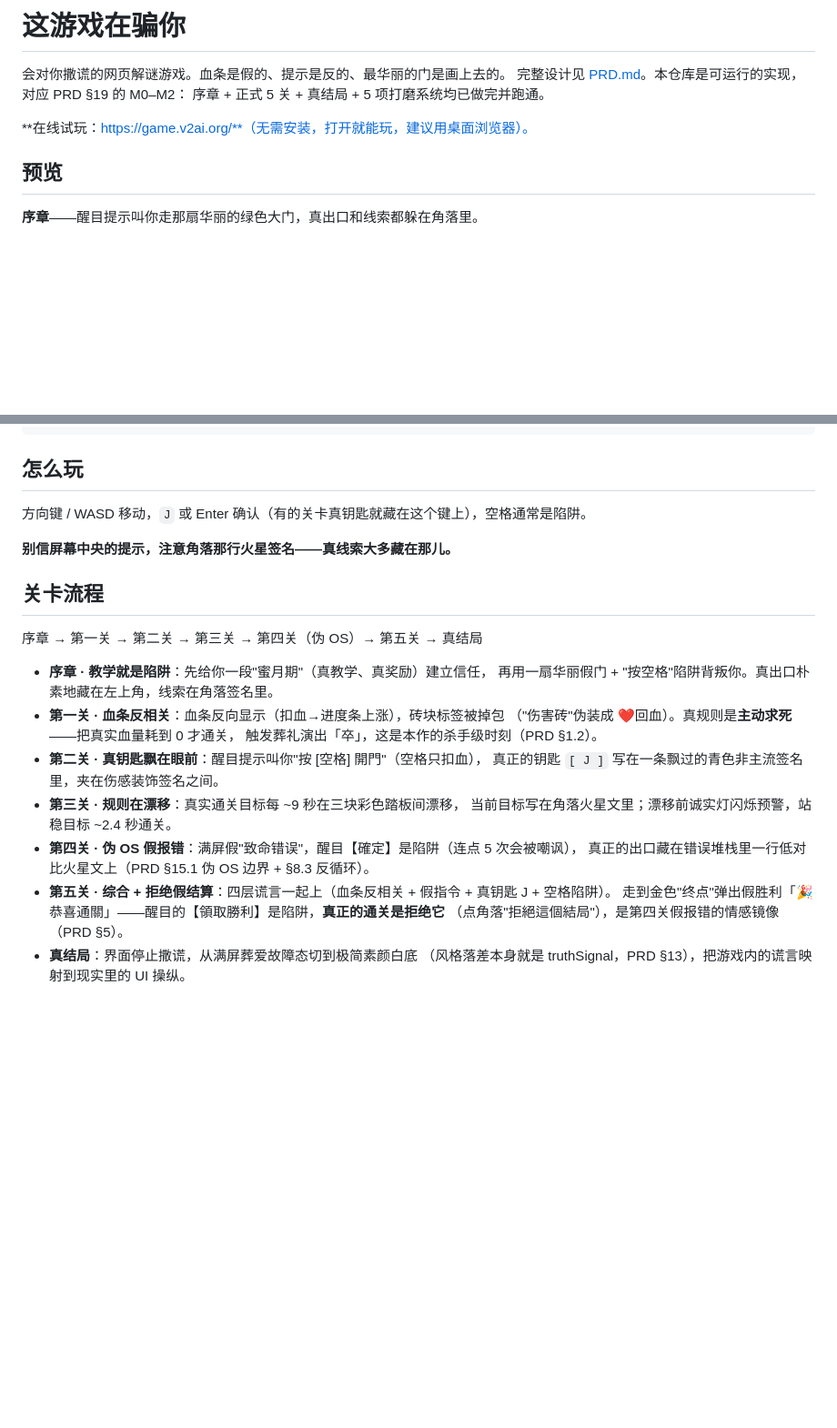
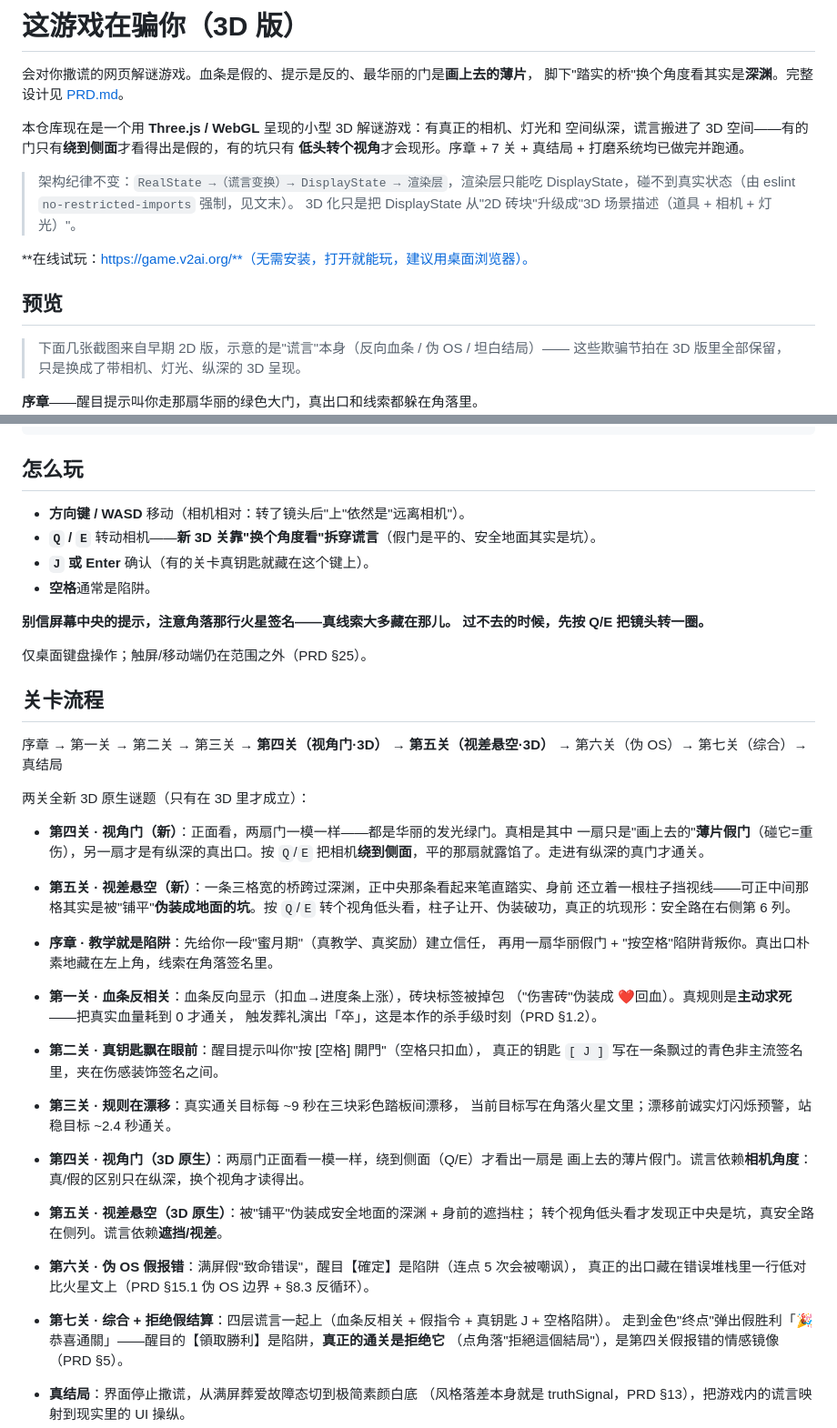
Before and after one commit to ai-graveyard/fake-game, a Markdown page: README.md, 2 parts joined by grey strips. Shown at 91% size. Rendered like a GitHub page; blank space fills up the shorter version.

Commit message:
docs: README 更新 3D 运行/操作说明与新关卡流程
Co-authored-by: Huarui ZHOU <zhouhuarui@gmail.com>

```diff
--- a/README.md
+++ b/README.md
@@ -1,12 +1,22 @@
-# 这游戏在骗你
+# 这游戏在骗你（3D 版）
 
-会对你撒谎的网页解谜游戏。血条是假的、提示是反的、最华丽的门是画上去的。
-完整设计见 [PRD.md](./PRD.md)。本仓库是可运行的实现，对应 PRD §19 的 M0–M2：
-序章 + 正式 5 关 + 真结局 + 5 项打磨系统均已做完并跑通。
+会对你撒谎的网页解谜游戏。血条是假的、提示是反的、最华丽的门是**画上去的薄片**，
+脚下"踏实的桥"换个角度看其实是**深渊**。完整设计见 [PRD.md](./PRD.md)。
+
+本仓库现在是一个用 **Three.js / WebGL** 呈现的小型 3D 解谜游戏：有真正的相机、灯光和
+空间纵深，谎言搬进了 3D 空间——有的门只有**绕到侧面**才看得出是假的，有的坑只有
+**低头转个视角**才会现形。序章 + 7 关 + 真结局 + 打磨系统均已做完并跑通。
+
+> 架构纪律不变：`RealState →（谎言变换）→ DisplayState → 渲染层`，渲染层只能吃
+> DisplayState，碰不到真实状态（由 eslint `no-restricted-imports` 强制，见文末）。
+> 3D 化只是把 DisplayState 从"2D 砖块"升级成"3D 场景描述（道具 + 相机 + 灯光）"。
 
 **在线试玩：https://game.v2ai.org/**（无需安装，打开就能玩，建议用桌面浏览器）。
 
 ## 预览
+
+> 下面几张截图来自早期 2D 版，示意的是"谎言"本身（反向血条 / 伪 OS / 坦白结局）——
+> 这些欺骗节拍在 3D 版里全部保留，只是换成了带相机、灯光、纵深的 3D 呈现。
 
 **序章**——醒目提示叫你走那扇华丽的绿色大门，真出口和线索都躲在角落里。
 ![序章截图](docs/screenshots/01-prologue.png)
@@ -33,13 +43,29 @@ npm run lint       # eslint（含"渲染层禁读 RealState"架构规则）
 
 ## 怎么玩
 
-方向键 / WASD 移动，`J` 或 Enter 确认（有的关卡真钥匙就藏在这个键上），空格通常是陷阱。
+- **方向键 / WASD** 移动（相机相对：转了镜头后"上"依然是"远离相机"）。
+- **`Q` / `E`** 转动相机——**新 3D 关靠"换个角度看"拆穿谎言**（假门是平的、安全地面其实是坑）。
+- **`J` 或 Enter** 确认（有的关卡真钥匙就藏在这个键上）。
+- **空格**通常是陷阱。
 
-**别信屏幕中央的提示，注意角落那行火星签名——真线索大多藏在那儿。**
+**别信屏幕中央的提示，注意角落那行火星签名——真线索大多藏在那儿。
+过不去的时候，先按 Q/E 把镜头转一圈。**
+
+仅桌面键盘操作；触屏/移动端仍在范围之外（PRD §25）。
 
 ## 关卡流程
 
-序章 → 第一关 → 第二关 → 第三关 → 第四关（伪 OS）→ 第五关 → 真结局
+序章 → 第一关 → 第二关 → 第三关 → **第四关（视角门·3D）** →
+**第五关（视差悬空·3D）** → 第六关（伪 OS）→ 第七关（综合）→ 真结局
+
+两关全新 3D 原生谜题（只有在 3D 里才成立）：
+
+- **第四关 · 视角门（新）**：正面看，两扇门一模一样——都是华丽的发光绿门。真相是其中
+  一扇只是"画上去的"**薄片假门**（碰它=重伤），另一扇才是有纵深的真出口。按 `Q`/`E`
+  把相机**绕到侧面**，平的那扇就露馅了。走进有纵深的真门才通关。
+- **第五关 · 视差悬空（新）**：一条三格宽的桥跨过深渊，正中央那条看起来笔直踏实、身前
+  还立着一根柱子挡视线——可正中间那格其实是被"铺平"**伪装成地面的坑**。按 `Q`/`E`
+  转个视角低头看，柱子让开、伪装破功，真正的坑现形：安全路在右侧第 6 列。
 
 - **序章 · 教学就是陷阱**：先给你一段"蜜月期"（真教学、真奖励）建立信任，
   再用一扇华丽假门 + "按空格"陷阱背叛你。真出口朴素地藏在左上角，线索在角落签名里。
@@ -50,9 +76,13 @@ npm run lint       # eslint（含"渲染层禁读 RealState"架构规则）
   真正的钥匙 `[ J ]` 写在一条飘过的青色非主流签名里，夹在伤感装饰签名之间。
 - **第三关 · 规则在漂移**：真实通关目标每 ~9 秒在三块彩色踏板间漂移，
   当前目标写在角落火星文里；漂移前诚实灯闪烁预警，站稳目标 ~2.4 秒通关。
-- **第四关 · 伪 OS 假报错**：满屏假"致命错误"，醒目【確定】是陷阱（连点 5 次会被嘲讽），
+- **第四关 · 视角门（3D 原生）**：两扇门正面看一模一样，绕到侧面（Q/E）才看出一扇是
+  画上去的薄片假门。谎言依赖**相机角度**：真/假的区别只在纵深，换个视角才读得出。
+- **第五关 · 视差悬空（3D 原生）**：被"铺平"伪装成安全地面的深渊 + 身前的遮挡柱；
+  转个视角低头看才发现正中央是坑，真安全路在侧列。谎言依赖**遮挡/视差**。
+- **第六关 · 伪 OS 假报错**：满屏假"致命错误"，醒目【確定】是陷阱（连点 5 次会被嘲讽），
   真正的出口藏在错误堆栈里一行低对比火星文上（PRD §15.1 伪 OS 边界 + §8.3 反循环）。
-- **第五关 · 综合 + 拒绝假结算**：四层谎言一起上（血条反相关 + 假指令 + 真钥匙 J + 空格陷阱）。
+- **第七关 · 综合 + 拒绝假结算**：四层谎言一起上（血条反相关 + 假指令 + 真钥匙 J + 空格陷阱）。
   走到金色"终点"弹出假胜利「🎉 恭喜通關」——醒目的【領取勝利】是陷阱，**真正的通关是拒绝它**
   （点角落"拒絕這個結局"），是第四关假报错的情感镜像（PRD §5）。
 - **真结局**：界面停止撒谎，从满屏葬爱故障态切到极简素颜白底
```
Also changed, not shown: other parts of README.md (+7 -5 lines).
